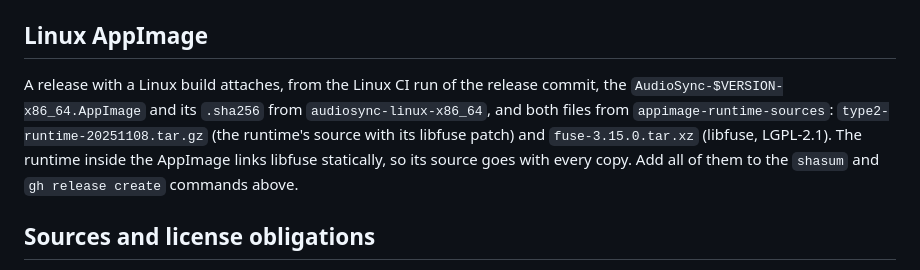
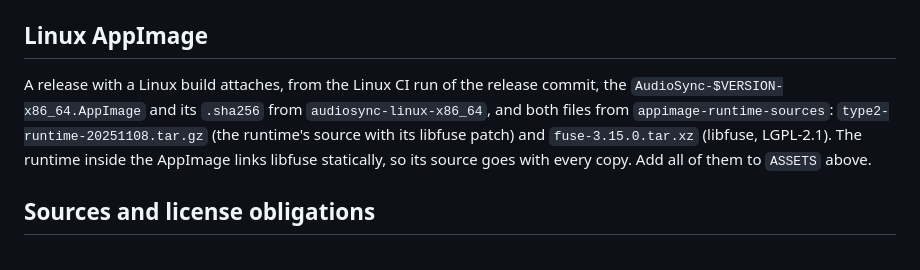
Before and after one commit to yassersutojoyo/audiosync, a Markdown page: RELEASE.md, the part around the change. Rendered like a GitHub page.

Commit message:
Point the Linux release files at the ASSETS list in RELEASE.md

```diff
--- a/RELEASE.md
+++ b/RELEASE.md
@@ -67,7 +67,7 @@ Say plainly in the release notes that it's an unsigned preview (SmartScreen will
 
 ## Linux AppImage
 
-A release with a Linux build attaches, from the Linux CI run of the release commit, the `AudioSync-$VERSION-x86_64.AppImage` and its `.sha256` from `audiosync-linux-x86_64`, and both files from `appimage-runtime-sources`: `type2-runtime-20251108.tar.gz` (the runtime's source with its libfuse patch) and `fuse-3.15.0.tar.xz` (libfuse, LGPL-2.1). The runtime inside the AppImage links libfuse statically, so its source goes with every copy. Add all of them to the `shasum` and `gh release create` commands above.
+A release with a Linux build attaches, from the Linux CI run of the release commit, the `AudioSync-$VERSION-x86_64.AppImage` and its `.sha256` from `audiosync-linux-x86_64`, and both files from `appimage-runtime-sources`: `type2-runtime-20251108.tar.gz` (the runtime's source with its libfuse patch) and `fuse-3.15.0.tar.xz` (libfuse, LGPL-2.1). The runtime inside the AppImage links libfuse statically, so its source goes with every copy. Add all of them to `ASSETS` above.
 
 ## Sources and license obligations
 
```
